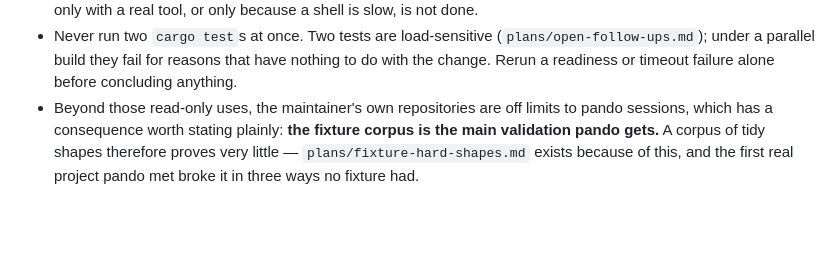
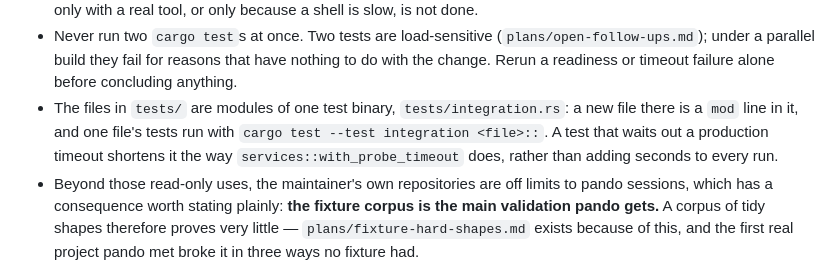
Before and after one commit to casab/pando, a Markdown page: CLAUDE.md, the part around the change. Rendered like a GitHub page; blank space fills up the shorter version.

Commit message:
docs: the integration tests are one binary, and a test shortens a timeout it waits out

```diff
--- a/CLAUDE.md
+++ b/CLAUDE.md
@@ -157,6 +157,12 @@ database, a prod schema dump, and cookie auth."
   (`plans/open-follow-ups.md`); under a parallel build they fail for
   reasons that have nothing to do with the change. Rerun a readiness or
   timeout failure alone before concluding anything.
+- The files in `tests/` are modules of one test binary,
+  `tests/integration.rs`: a new file there is a `mod` line in it, and one
+  file's tests run with `cargo test --test integration <file>::`.
+  A test that waits out a production timeout shortens it the way
+  `services::with_probe_timeout` does, rather than adding seconds to
+  every run.
 - Beyond those read-only uses, the maintainer's own repositories are off
   limits to pando sessions, which has a consequence worth stating plainly:
   **the fixture corpus is the main validation pando gets.** A corpus of tidy shapes therefore proves very
```
